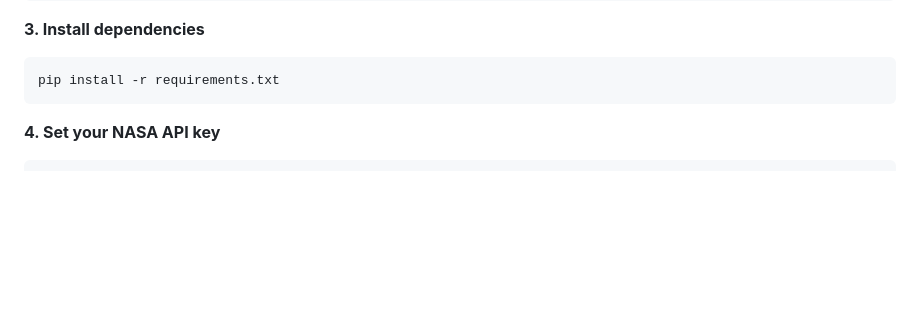
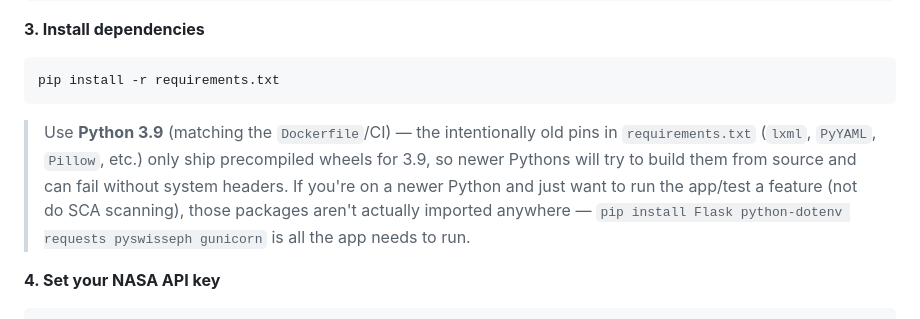
Before and after one commit to jessymcdermott/nasa-dashboard, a Markdown page: README.md, the part around the change. Rendered like a GitHub page; blank space fills up the shorter version.

Commit message:
Document Python 3.9 requirement for a clean local install
lxml/PyYAML/Pillow's pinned versions only have precompiled wheels for
Python 3.9 (matching the Dockerfile/CI); on newer Pythons pip falls
back to a source build that fails without libxml2/libxslt headers.
Also notes that none of those pins are actually imported by the app,
so testing a feature locally only needs the real runtime deps.

Co-Authored-By: Claude Sonnet 5 <noreply@anthropic.com>
Claude-Session: https://claude.ai/code/session_01NLZRRiTytBzr9s3BuFjNh4

````diff
--- a/README.md
+++ b/README.md
@@ -28,6 +28,7 @@ venv\Scripts\activate           # Windows
 ```bash
 pip install -r requirements.txt
 ```
+> Use **Python 3.9** (matching the `Dockerfile`/CI) — the intentionally old pins in `requirements.txt` (`lxml`, `PyYAML`, `Pillow`, etc.) only ship precompiled wheels for 3.9, so newer Pythons will try to build them from source and can fail without system headers. If you're on a newer Python and just want to run the app/test a feature (not do SCA scanning), those packages aren't actually imported anywhere — `pip install Flask python-dotenv requests pyswisseph gunicorn` is all the app needs to run.
 
 **4. Set your NASA API key**
 ```bash
````
